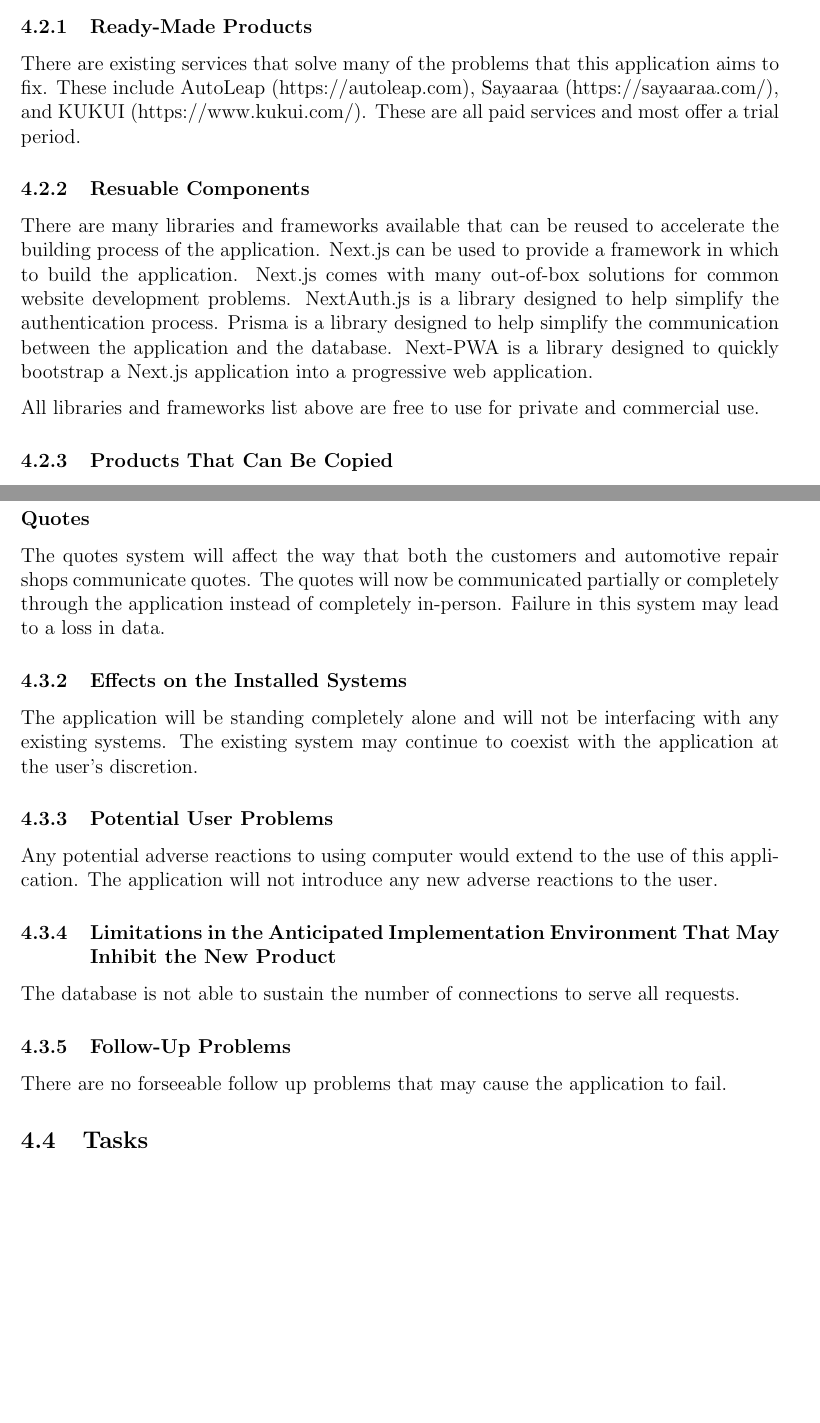
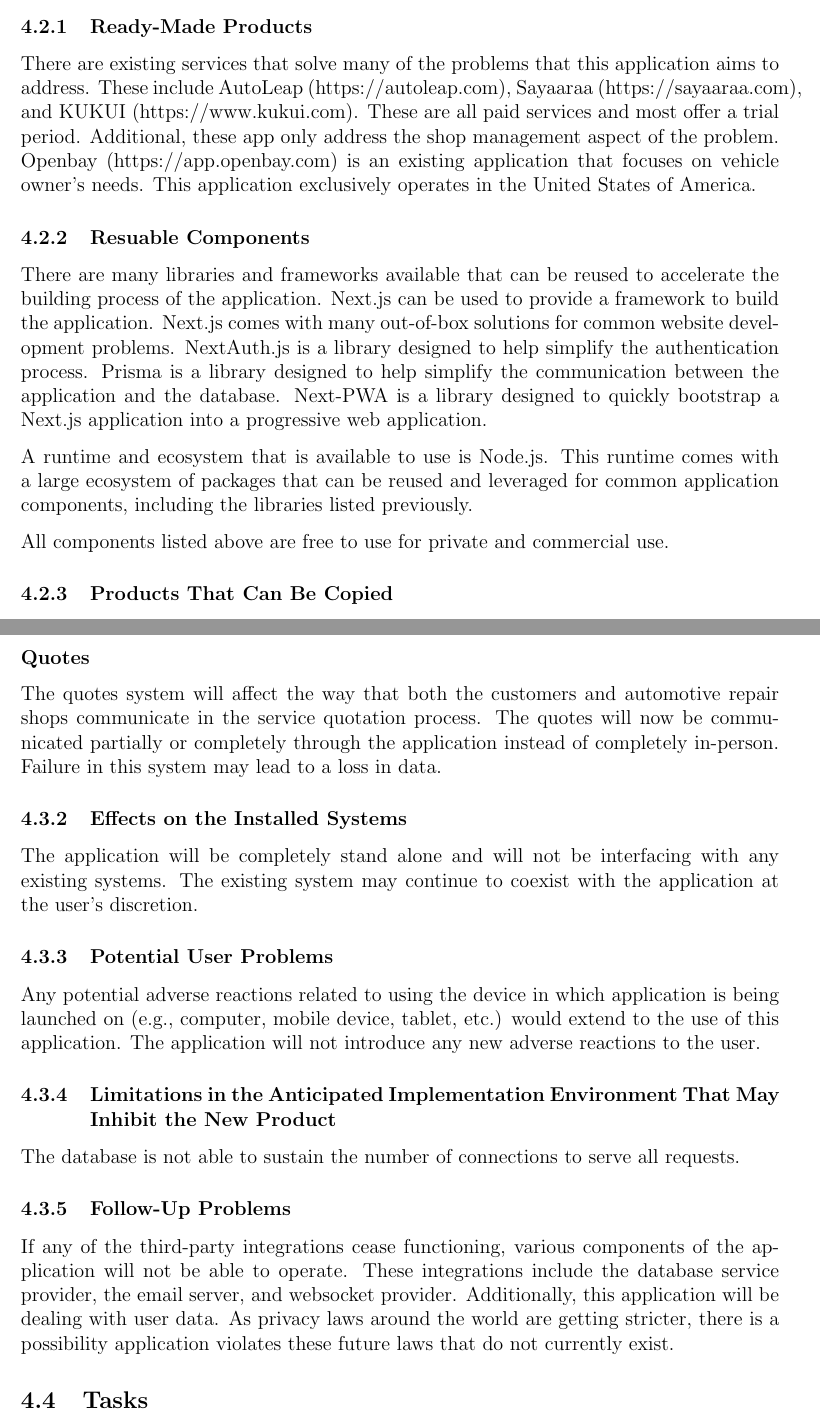
Before and after one commit to arkinmodi/project-sayyara, a LaTeX document (docs/SRS/SRS.tex): two parts of pages 16 and 17 of 22, joined at a grey line, cut so that both start at the same text, the shorter picture padded with empty space. Compiled offline with pdfLaTeX.

Commit message:
change requests
Co-authored-by: Leon So <34189743+LeonSo7@users.noreply.github.com>

```diff
--- a/docs/SRS/SRS.tex
+++ b/docs/SRS/SRS.tex
@@ -594,20 +594,27 @@
 
 \subsubsection{Ready-Made Products}
 
-There are existing services that solve many of the problems that this application aims to fix.
-These include AutoLeap (https://autoleap.com), Sayaaraa (https://sayaaraa.com/), and KUKUI
-(https://www.kukui.com/). These are all paid services and most offer a trial period.
+There are existing services that solve many of the problems that this application aims to address.
+These include AutoLeap (https://autoleap.com), Sayaaraa (https://sayaaraa.com), and KUKUI
+(https://www.kukui.com). These are all paid services and most offer a trial period. Additional,
+these app only address the shop management aspect of the problem. Openbay (https://app.openbay.com)
+is an existing application that focuses on vehicle owner's needs. This application exclusively
+operates in the United States of America.
 
 \subsubsection{Resuable Components}
 
 There are many libraries and frameworks available that can be reused to accelerate the building
-process of the application. Next.js can be used to provide a framework in which to build the
-application. Next.js comes with many out-of-box solutions for common website development problems.
-NextAuth.js is a library designed to help simplify the authentication process. Prisma is a library
-designed to help simplify the communication between the application and the database. Next-PWA is a
-library designed to quickly bootstrap a Next.js application into a progressive web application.
+process of the application. Next.js can be used to provide a framework to build the application.
+Next.js comes with many out-of-box solutions for common website development problems. NextAuth.js
+is a library designed to help simplify the authentication process. Prisma is a library designed to
+help simplify the communication between the application and the database. Next-PWA is a library
+designed to quickly bootstrap a Next.js application into a progressive web application.
 
-All libraries and frameworks list above are free to use for private and commercial use.
+A runtime and ecosystem that is available to use is Node.js. This runtime comes with a large
+ecosystem of packages that can be reused and leveraged for common application components, including
+the libraries listed previously.
+
+All components listed above are free to use for private and commercial use.
 
 \subsubsection{Products That Can Be Copied}
 
@@ -634,17 +641,19 @@
 \textbf{Quotes}
 
 The quotes system will affect the way that both the customers and automotive repair shops
-communicate quotes. The quotes will now be communicated partially or completely through the
-application instead of completely in-person. Failure in this system may lead to a loss in data.
+communicate in the service quotation process. The quotes will now be communicated partially or
+completely through the application instead of completely in-person. Failure in this system may lead
+to a loss in data.
 
 \subsubsection{Effects on the Installed Systems}
 
-The application will be standing completely alone and will not be interfacing with any existing
+The application will be completely stand alone and will not be interfacing with any existing
 systems. The existing system may continue to coexist with the application at the user's discretion.
 
 \subsubsection{Potential User Problems}
 
-Any potential adverse reactions to using computer would extend to the use of this application. The
+Any potential adverse reactions related to using the device in which application is being launched
+on (e.g., computer, mobile device, tablet, etc.) would extend to the use of this application. The
 application will not introduce any new adverse reactions to the user.
 
 \subsubsection{Limitations in the Anticipated Implementation Environment That May Inhibit the New Product}
@@ -653,7 +662,11 @@
 
 \subsubsection{Follow-Up Problems}
 
-There are no forseeable follow up problems that may cause the application to fail.
+If any of the third-party integrations cease functioning, various components of the application
+will not be able to operate. These integrations include the database service provider, the email
+server, and websocket provider. Additionally, this application will be dealing with user data. As
+privacy laws around the world are getting stricter, there is a possibility application violates
+these future laws that do not currently exist.
 
 \subsection{Tasks}
 \subsubsection{Project Planning}
```
Also changed, not shown: docs/SRS/SRS.tex (12 more changed lines).
